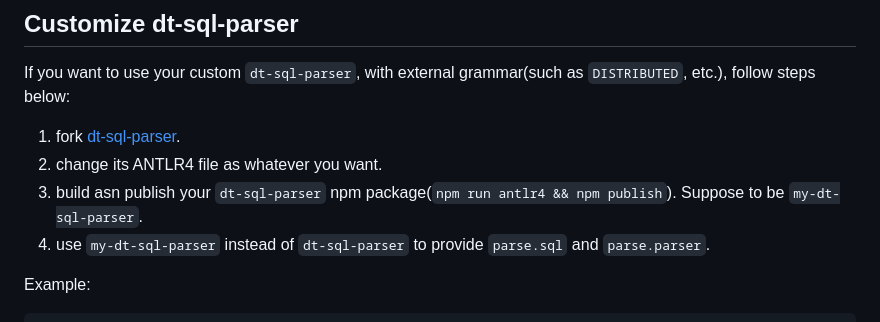
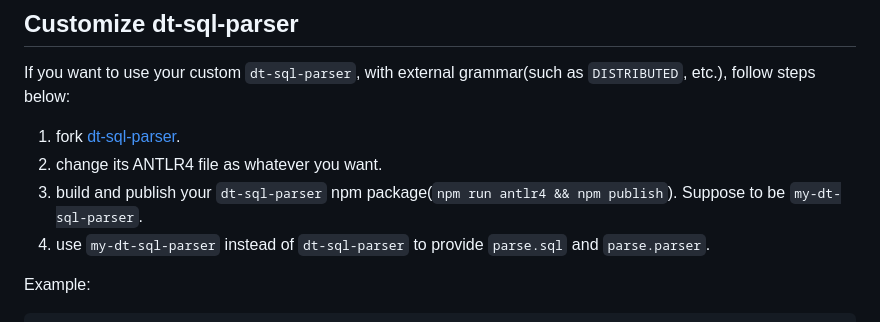
Before and after one commit to Kijin-Seija/dt-sql-parser-semantic-analyse-plugin, a Markdown page: README.md, the part around the change. Drawn GitHub-style.

```diff
--- a/README.md
+++ b/README.md
@@ -105,7 +105,7 @@ You can find possible alias in https://github.com/DTStack/dt-sql-parser/blob/mai
 If you want to use your custom `dt-sql-parser`, with external grammar(such as `DISTRIBUTED`, etc.), follow steps below:
 1. fork [dt-sql-parser](https://github.com/DTStack/dt-sql-parser).
 2. change its ANTLR4 file as whatever you want.
-3. build asn publish your `dt-sql-parser` npm package(`npm run antlr4 && npm publish`). Suppose to be `my-dt-sql-parser`.
+3. build and publish your `dt-sql-parser` npm package(`npm run antlr4 && npm publish`). Suppose to be `my-dt-sql-parser`.
 4. use `my-dt-sql-parser` instead of `dt-sql-parser` to provide `parse.sql` and `parse.parser`.
 
 Example:
```
